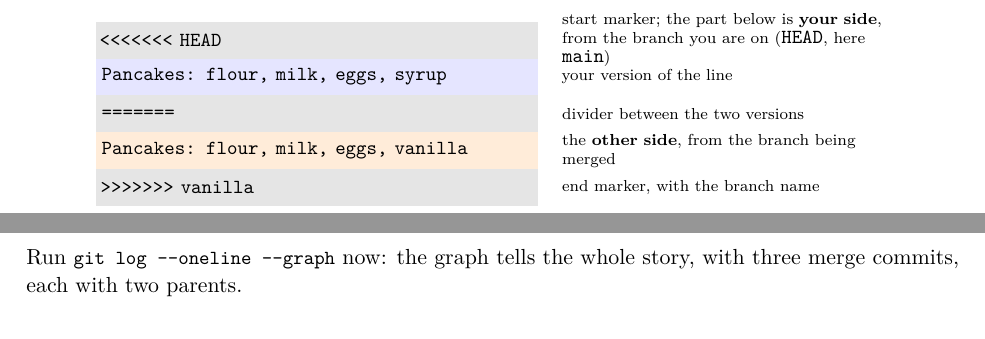
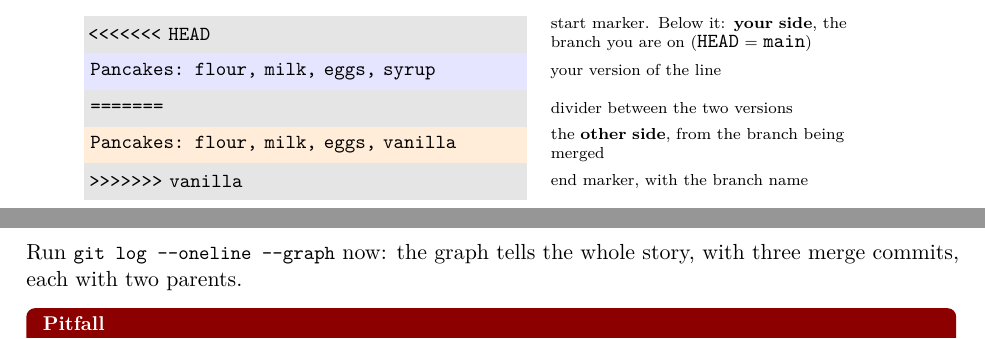
Before and after one commit to SKoonkor/LearningGit, a LaTeX document (lectures/src/L05/main.tex): two parts of pages 5 and 6 of 10 before the commit and two parts of pages 5 and 7 of 10 after it, joined at a grey line, cut at the place of the change. Compiled offline with pdfLaTeX.

Commit message:
L05: minor layout fixes from final audit

```diff
--- a/lectures/src/L05/main.tex
+++ b/lectures/src/L05/main.tex
@@ -221,13 +222,13 @@ Pancakes: flour, milk, eggs, vanilla
 \centering
 \begin{tikzpicture}[
   ln/.style={font=\small\ttfamily,anchor=west,inner sep=3pt,minimum height=6.5mm,text width=7.6cm},
-  note/.style={font=\scriptsize,anchor=west,text width=5.6cm}]
+  note/.style={font=\scriptsize,anchor=west,text width=6.0cm}]
   \node[ln,fill=black!10] (l1) at (0,0)    {<<<<<<< HEAD};
   \node[ln,fill=blue!10]  (l2) at (0,-0.65) {Pancakes: flour, milk, eggs, syrup};
   \node[ln,fill=black!10] (l3) at (0,-1.3)  {=======};
   \node[ln,fill=orange!15] (l4) at (0,-1.95) {Pancakes: flour, milk, eggs, vanilla};
   \node[ln,fill=black!10] (l5) at (0,-2.6)  {>>>>>>> vanilla};
-  \node[note] at (8.1,0)     {start marker; the part below is \textbf{your side}, from the branch you are on (\code{HEAD}, here \code{main})};
+  \node[note] at (8.1,0)     {start marker. Below it: \textbf{your side}, the branch you are on (\code{HEAD} = \code{main})};
   \node[note] at (8.1,-0.65) {your version of the line};
   \node[note] at (8.1,-1.3)  {divider between the two versions};
   \node[note] at (8.1,-1.95) {the \textbf{other side}, from the branch being merged};
```
Also changed, not shown: lectures/L05_merging.pdf, lectures/src/L05/main.pdf, lectures/src/L05/main.tex (1 more changed lines).
